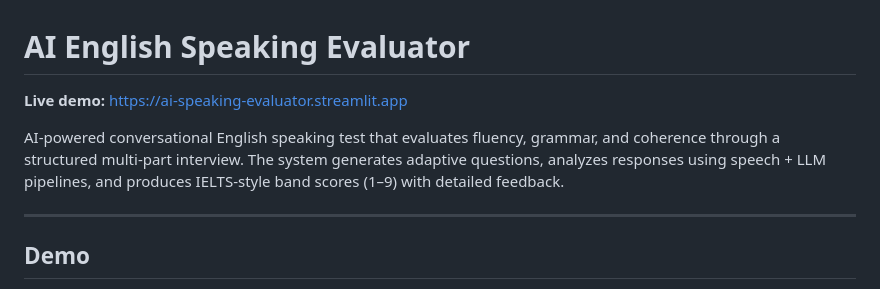
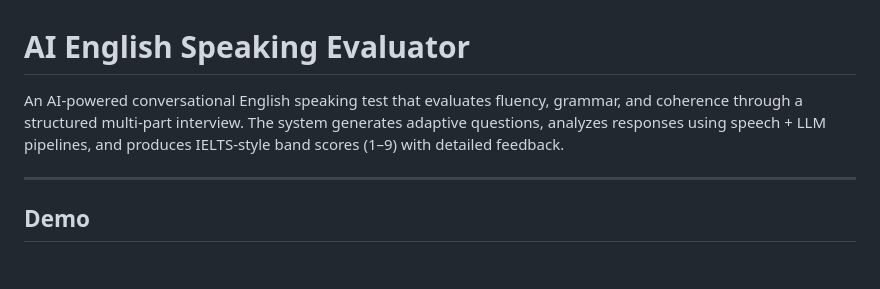
Before and after one commit to rfukuda06/ai-speaking-evaluator, a Markdown page: README.md, the part around the change. Rendered like a GitHub page; blank space fills up the shorter version.

```diff
--- a/README.md
+++ b/README.md
@@ -1,8 +1,6 @@
 # AI English Speaking Evaluator
 
-**Live demo:** [https://ai-speaking-evaluator.streamlit.app](https://ai-speaking-evaluator.streamlit.app)
-
-AI-powered conversational English speaking test that evaluates fluency, grammar, and coherence through a structured multi-part interview. The system generates adaptive questions, analyzes responses using speech + LLM pipelines, and produces IELTS-style band scores (1–9) with detailed feedback.
+An AI-powered conversational English speaking test that evaluates fluency, grammar, and coherence through a structured multi-part interview. The system generates adaptive questions, analyzes responses using speech + LLM pipelines, and produces IELTS-style band scores (1–9) with detailed feedback.
 
 ---
 
```
